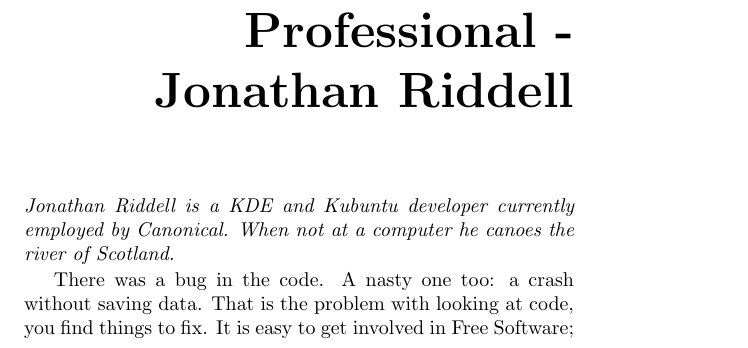
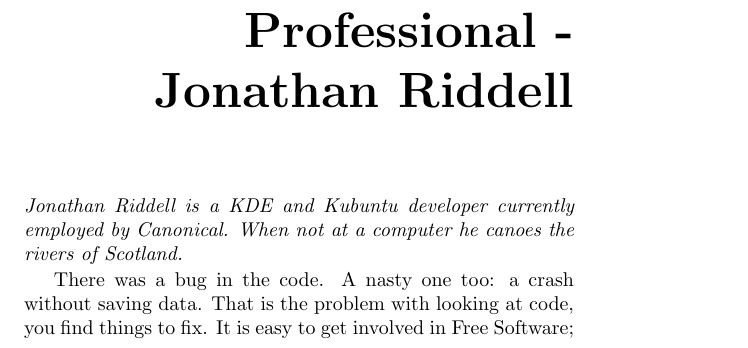
Before and after one commit to Open-Advice/Open-Advice, a LaTeX thesis (Open-Advice.tex, which reads packaging/JonathanRiddell.tex): part of page 253 of 388, cut so that both start at the same text. Compiled offline with pdfLaTeX.

Commit message:
fix typo

```diff
--- a/packaging/JonathanRiddell.tex
+++ b/packaging/JonathanRiddell.tex
@@ -1,7 +1,7 @@
 \chapter{From Beginner to Professional - Jonathan Riddell}
 
 \textit{Jonathan Riddell is a KDE and Kubuntu developer currently employed by
-Canonical. When not at a computer he canoes the river of Scotland.}
+Canonical. When not at a computer he canoes the rivers of Scotland.}
 
 There was a bug in the code. A nasty one too: a crash without saving data. That
 is the problem with looking at code, you find things to fix. It is easy to get
```
